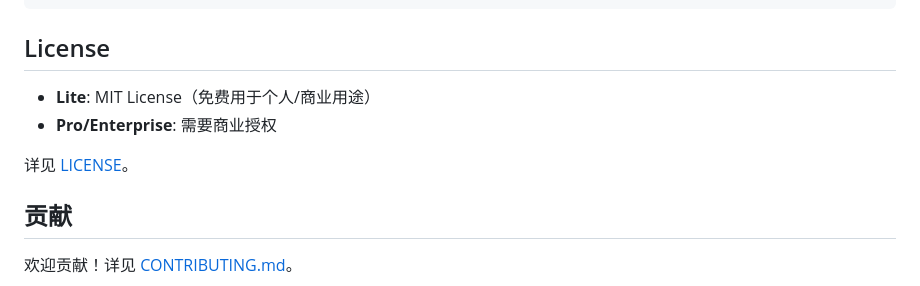
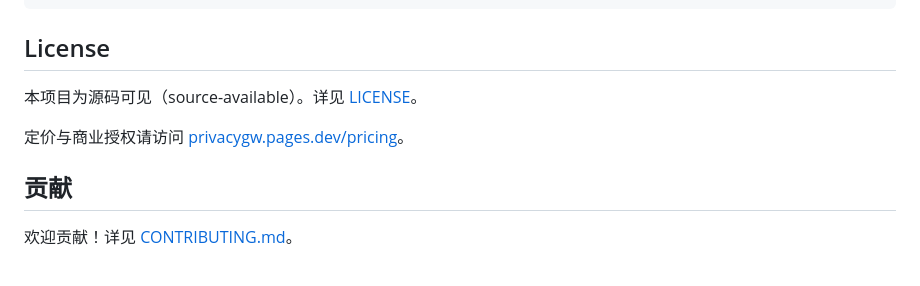
Before and after one commit to gunxueqiu6/ai-privacy-gateway, a Markdown page: README_CN.md, the part around the change. Drawn GitHub-style.

```diff
--- a/README_CN.md
+++ b/README_CN.md
@@ -140,10 +140,9 @@ python build_chain.py --version pro --license-key YOUR_KEY --customer-id YOUR_ID
 
 ## License
 
-- **Lite**: MIT License（免费用于个人/商业用途）
-- **Pro/Enterprise**: 需要商业授权
+本项目为源码可见（source-available）。详见 [LICENSE](LICENSE)。
 
-详见 [LICENSE](LICENSE)。
+定价与商业授权请访问 [privacygw.pages.dev/pricing](https://privacygw.pages.dev/pricing)。
 
 ## 贡献
 
```
Also changed, not shown: README.md (+2 -4 lines).
